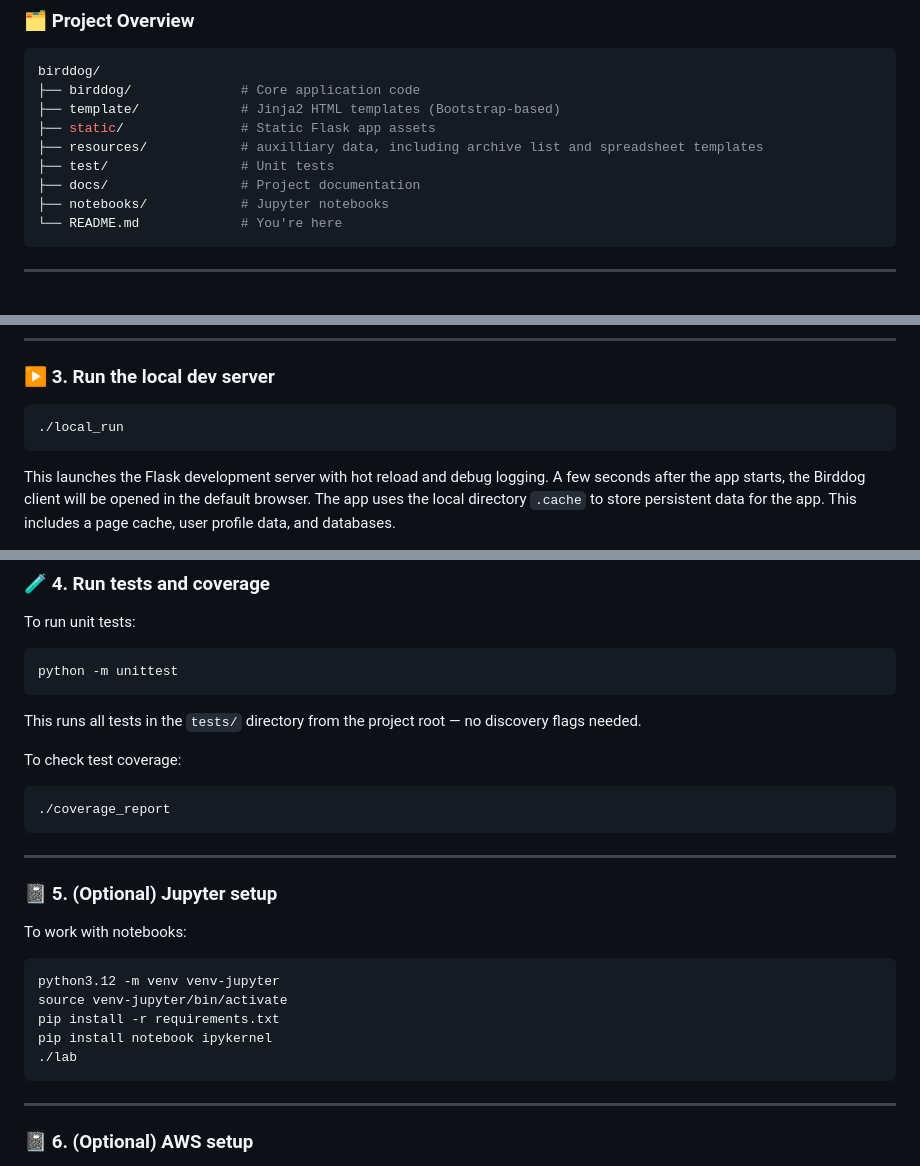
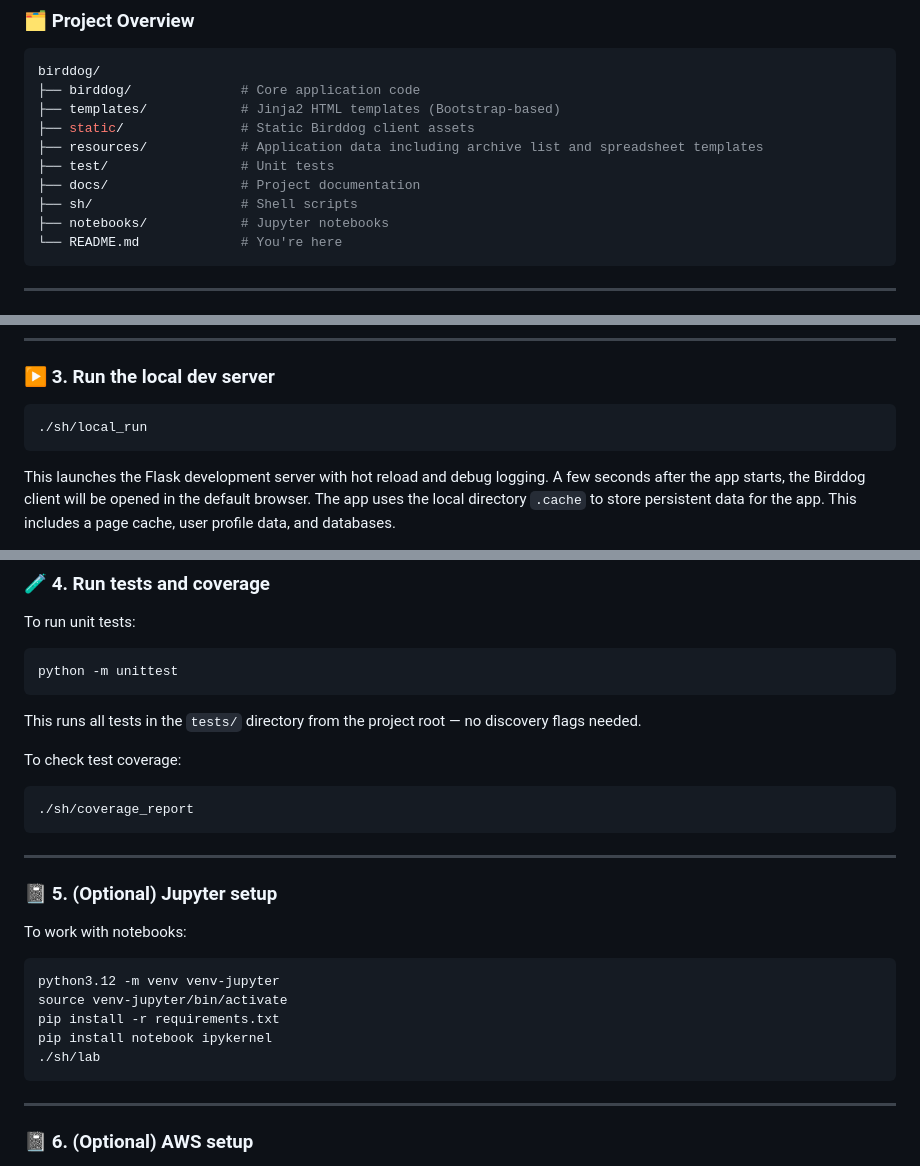
Before and after one commit to jbrandt130/birddog, a Markdown page: README.md, 3 parts joined by grey strips. GitHub-like rendering.

Commit message:
Update README for directory structure and script paths

````diff
--- a/README.md
+++ b/README.md
@@ -14,11 +14,12 @@ Birddog is a web-based tool for navigating and translating Ukrainian archival do
 ```bash
 birddog/
 ├── birddog/              # Core application code
-├── template/             # Jinja2 HTML templates (Bootstrap-based)
-├── static/               # Static Flask app assets
-├── resources/            # auxilliary data, including archive list and spreadsheet templates
+├── templates/            # Jinja2 HTML templates (Bootstrap-based)
+├── static/               # Static Birddog client assets
+├── resources/            # Application data including archive list and spreadsheet templates
 ├── test/                 # Unit tests
 ├── docs/                 # Project documentation
+├── sh/                   # Shell scripts
 ├── notebooks/            # Jupyter notebooks
 └── README.md             # You're here
 ```
@@ -90,7 +91,7 @@ BIRDDOG_SMTP_PASSWORD=valid_password
 ### ▶️ 3. Run the local dev server
 
 ```bash
-./local_run
+./sh/local_run
 ```
 
 This launches the Flask development server with hot reload and debug logging. A few seconds after the app starts, the
@@ -112,7 +113,7 @@ This runs all tests in the `tests/` directory from the project root — no disco
 To check test coverage:
 
 ```bash
-./coverage_report
+./sh/coverage_report
 ```
 
 ---
@@ -126,7 +127,7 @@ python3.12 -m venv venv-jupyter
 source venv-jupyter/bin/activate
 pip install -r requirements.txt
 pip install notebook ipykernel
-./lab
+./sh/lab
 ```
 
 ---
````
